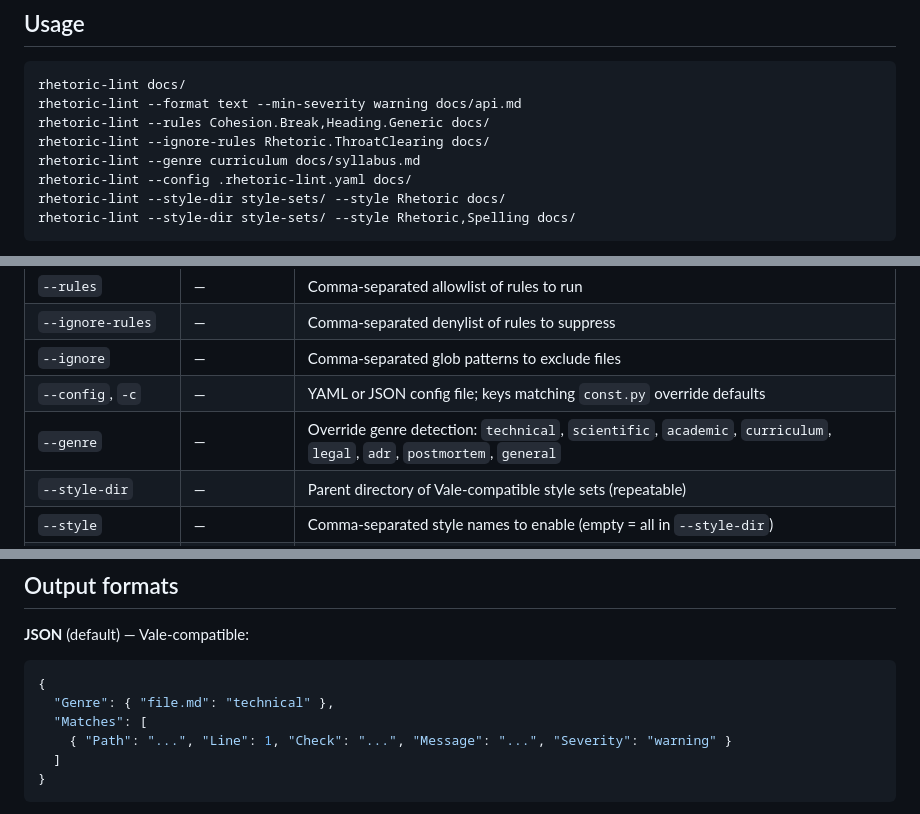
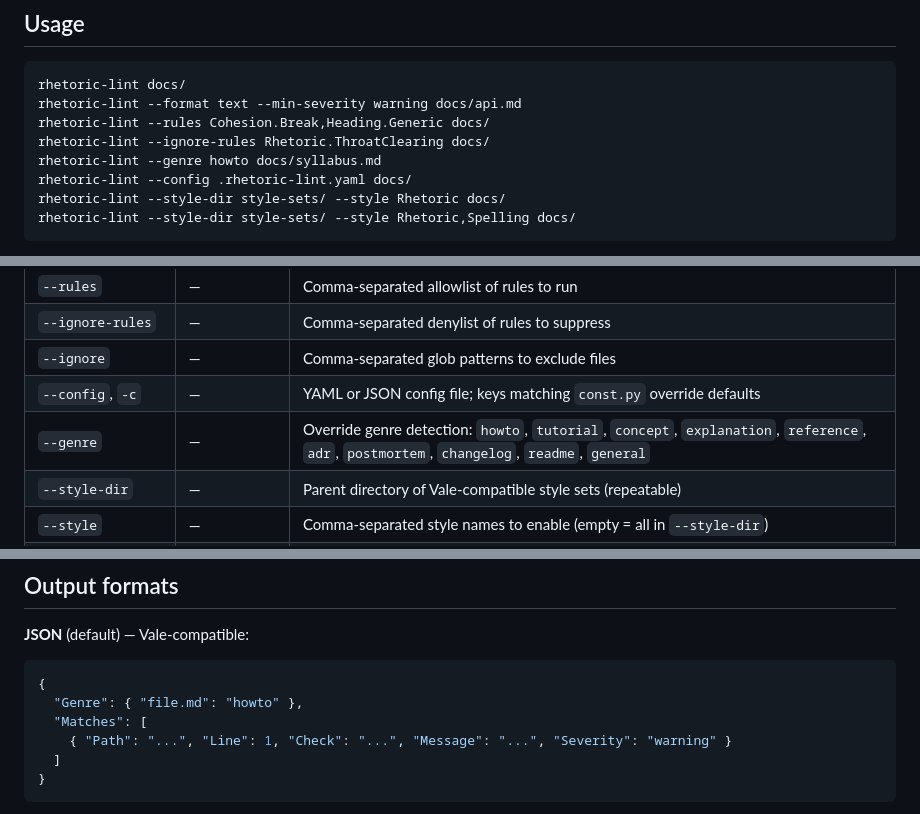
Before and after one commit to ghoulmann/rhetor-linter, a Markdown page: README.md, 3 parts joined by grey strips. GitHub-like rendering.

````diff
--- a/README.md
+++ b/README.md
@@ -30,7 +30,7 @@ rhetoric-lint docs/
 rhetoric-lint --format text --min-severity warning docs/api.md
 rhetoric-lint --rules Cohesion.Break,Heading.Generic docs/
 rhetoric-lint --ignore-rules Rhetoric.ThroatClearing docs/
-rhetoric-lint --genre curriculum docs/syllabus.md
+rhetoric-lint --genre howto docs/syllabus.md
 rhetoric-lint --config .rhetoric-lint.yaml docs/
 rhetoric-lint --style-dir style-sets/ --style Rhetoric docs/
 rhetoric-lint --style-dir style-sets/ --style Rhetoric,Spelling docs/
@@ -54,7 +54,7 @@ rhetoric-lint rules --format json
 | `--ignore-rules` | — | Comma-separated denylist of rules to suppress |
 | `--ignore` | — | Comma-separated glob patterns to exclude files |
 | `--config`, `-c` | — | YAML or JSON config file; keys matching `const.py` override defaults |
-| `--genre` | — | Override genre detection: `technical`, `scientific`, `academic`, `curriculum`, `legal`, `adr`, `postmortem`, `general` |
+| `--genre` | — | Override genre detection: `howto`, `tutorial`, `concept`, `explanation`, `reference`, `adr`, `postmortem`, `changelog`, `readme`, `general` |
 | `--style-dir` | — | Parent directory of Vale-compatible style sets (repeatable) |
 | `--style` | — | Comma-separated style names to enable (empty = all in `--style-dir`) |
 | `--no-vale` | false | Disable Vale-compatible style runners |
@@ -69,7 +69,7 @@ Both `--rules` and `--ignore-rules` support prefix matching: `--rules Cohesion`
 
 ```json
 {
-  "Genre": { "file.md": "technical" },
+  "Genre": { "file.md": "howto" },
   "Matches": [
     { "Path": "...", "Line": 1, "Check": "...", "Message": "...", "Severity": "warning" }
   ]
````
Also changed, not shown: CHANGELOG.md (+6 -0 lines), CLAUDE.md (+1 -1 lines).
